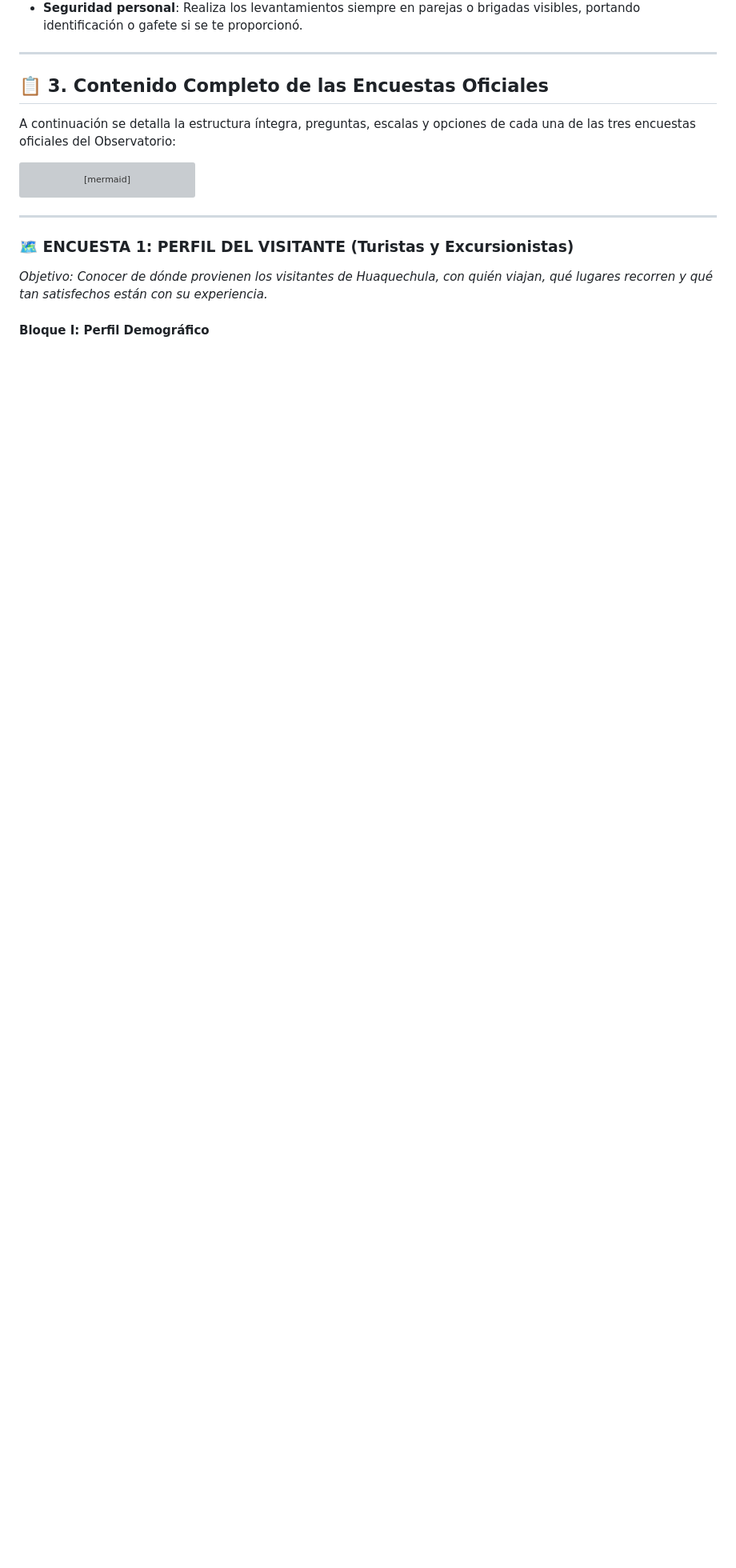
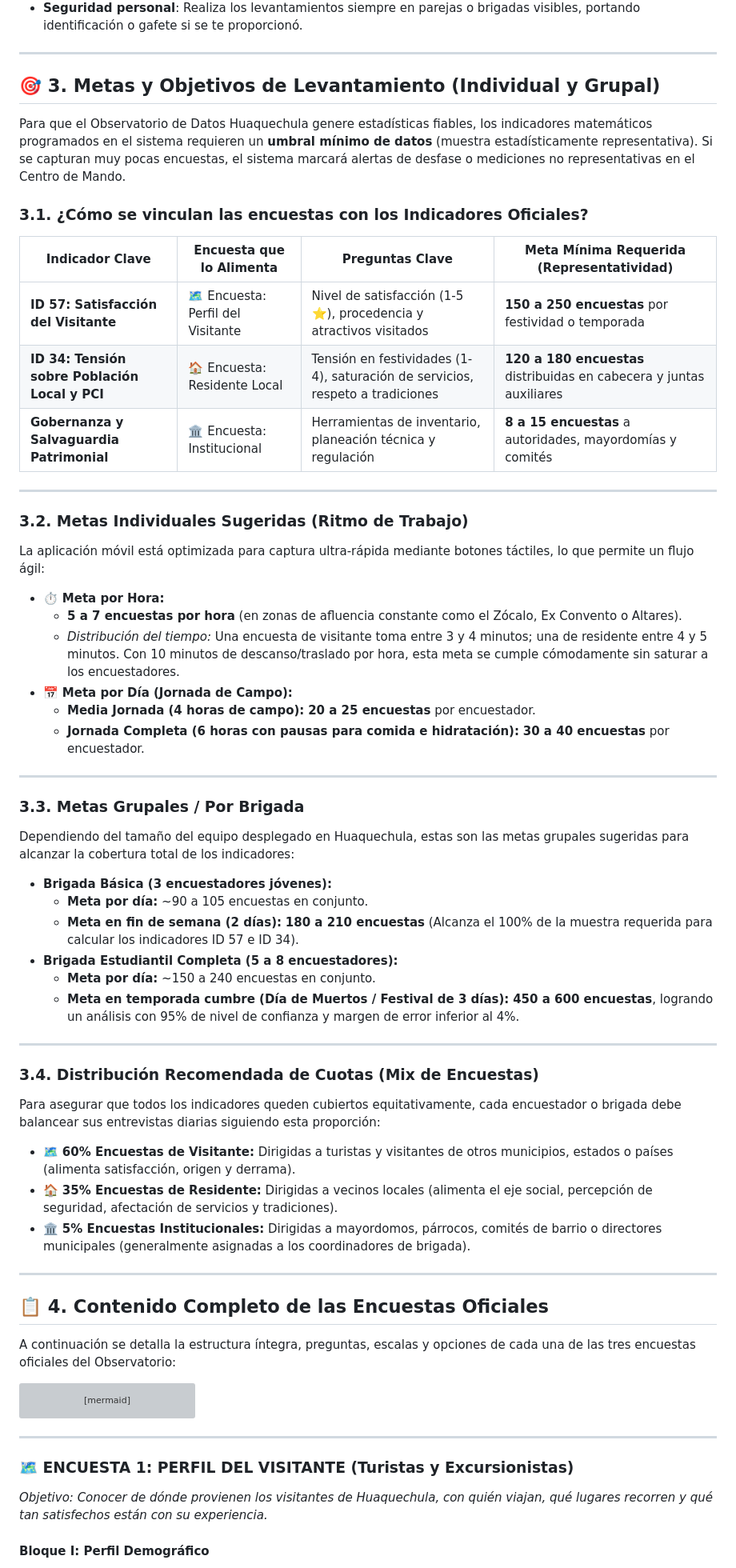
Before and after one commit to 0raven04/Observatorio-de-Datos-Huaquechula, a Markdown page: MANUAL_ENCUESTADORES_Y_CONTENIDO_ENCUESTAS.md, the part around one of its changes. Shown at 80% size. Drawn GitHub-style; blank space fills up the shorter version; grey boxes are pictures that could not be loaded.

Commit message:
docs: anade metas de encuestas por hora, dia, grupo e indicadores al manual de campo

```diff
--- a/MANUAL_ENCUESTADORES_Y_CONTENIDO_ENCUESTAS.md
+++ b/MANUAL_ENCUESTADORES_Y_CONTENIDO_ENCUESTAS.md
@@ -95,7 +95,56 @@ En la parte superior verás tu tarjeta de perfil con tu nombre y usuario (`👤
 
 ---
 
-## 📋 3. Contenido Completo de las Encuestas Oficiales
+## 🎯 3. Metas y Objetivos de Levantamiento (Individual y Grupal)
+
+Para que el Observatorio de Datos Huaquechula genere estadísticas fiables, los indicadores matemáticos programados en el sistema requieren un **umbral mínimo de datos** (muestra estadísticamente representativa). Si se capturan muy pocas encuestas, el sistema marcará alertas de desfase o mediciones no representativas en el Centro de Mando.
+
+### 3.1. ¿Cómo se vinculan las encuestas con los Indicadores Oficiales?
+
+| Indicador Clave | Encuesta que lo Alimenta | Preguntas Clave | Meta Mínima Requerida (Representatividad) |
+|---|---|---|---|
+| **ID 57: Satisfacción del Visitante** | 🗺️ Encuesta: Perfil del Visitante | Nivel de satisfacción (1-5 ⭐), procedencia y atractivos visitados | **150 a 250 encuestas** por festividad o temporada |
+| **ID 34: Tensión sobre Población Local y PCI** | 🏠 Encuesta: Residente Local | Tensión en festividades (1-4), saturación de servicios, respeto a tradiciones | **120 a 180 encuestas** distribuidas en cabecera y juntas auxiliares |
+| **Gobernanza y Salvaguardia Patrimonial** | 🏛️ Encuesta: Institucional | Herramientas de inventario, planeación técnica y regulación | **8 a 15 encuestas** a autoridades, mayordomías y comités |
+
+---
+
+### 3.2. Metas Individuales Sugeridas (Ritmo de Trabajo)
+
+La aplicación móvil está optimizada para captura ultra-rápida mediante botones táctiles, lo que permite un flujo ágil:
+
+- ⏱️ **Meta por Hora:**
+  - **5 a 7 encuestas por hora** (en zonas de afluencia constante como el Zócalo, Ex Convento o Altares).
+  - *Distribución del tiempo:* Una encuesta de visitante toma entre 3 y 4 minutos; una de residente entre 4 y 5 minutos. Con 10 minutos de descanso/traslado por hora, esta meta se cumple cómodamente sin saturar a los encuestadores.
+- 📅 **Meta por Día (Jornada de Campo):**
+  - **Media Jornada (4 horas de campo):** **20 a 25 encuestas** por encuestador.
+  - **Jornada Completa (6 horas con pausas para comida e hidratación):** **30 a 40 encuestas** por encuestador.
+
+---
+
+### 3.3. Metas Grupales / Por Brigada
+
+Dependiendo del tamaño del equipo desplegado en Huaquechula, estas son las metas grupales sugeridas para alcanzar la cobertura total de los indicadores:
+
+- **Brigada Básica (3 encuestadores jóvenes):**
+  - **Meta por día:** ~90 a 105 encuestas en conjunto.
+  - **Meta en fin de semana (2 días):** **180 a 210 encuestas** (Alcanza el 100% de la muestra requerida para calcular los indicadores ID 57 e ID 34).
+- **Brigada Estudiantil Completa (5 a 8 encuestadores):**
+  - **Meta por día:** ~150 a 240 encuestas en conjunto.
+  - **Meta en temporada cumbre (Día de Muertos / Festival de 3 días):** **450 a 600 encuestas**, logrando un análisis con 95% de nivel de confianza y margen de error inferior al 4%.
+
+---
+
+### 3.4. Distribución Recomendada de Cuotas (Mix de Encuestas)
+
+Para asegurar que todos los indicadores queden cubiertos equitativamente, cada encuestador o brigada debe balancear sus entrevistas diarias siguiendo esta proporción:
+- 🗺️ **60% Encuestas de Visitante:** Dirigidas a turistas y visitantes de otros municipios, estados o países (alimenta satisfacción, origen y derrama).
+- 🏠 **35% Encuestas de Residente:** Dirigidas a vecinos locales (alimenta el eje social, percepción de seguridad, afectación de servicios y tradiciones).
+- 🏛️ **5% Encuestas Institucionales:** Dirigidas a mayordomos, párrocos, comités de barrio o directores municipales (generalmente asignadas a los coordinadores de brigada).
+
+---
+
+## 📋 4. Contenido Completo de las Encuestas Oficiales
 
 A continuación se detalla la estructura íntegra, preguntas, escalas y opciones de cada una de las tres encuestas oficiales del Observatorio:
 
```
Also changed, not shown: other parts of MANUAL_ENCUESTADORES_Y_CONTENIDO_ENCUESTAS.md (+1 -1 lines).
